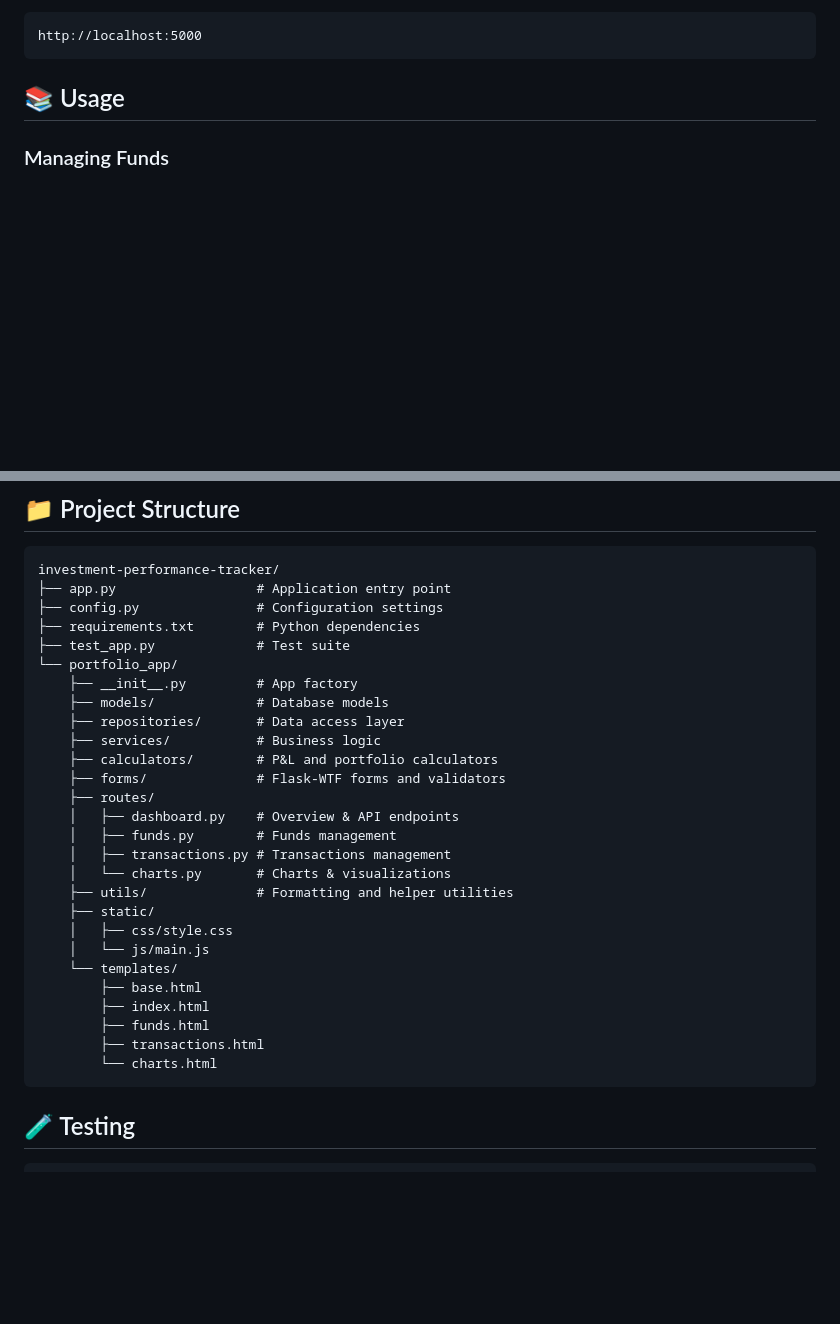
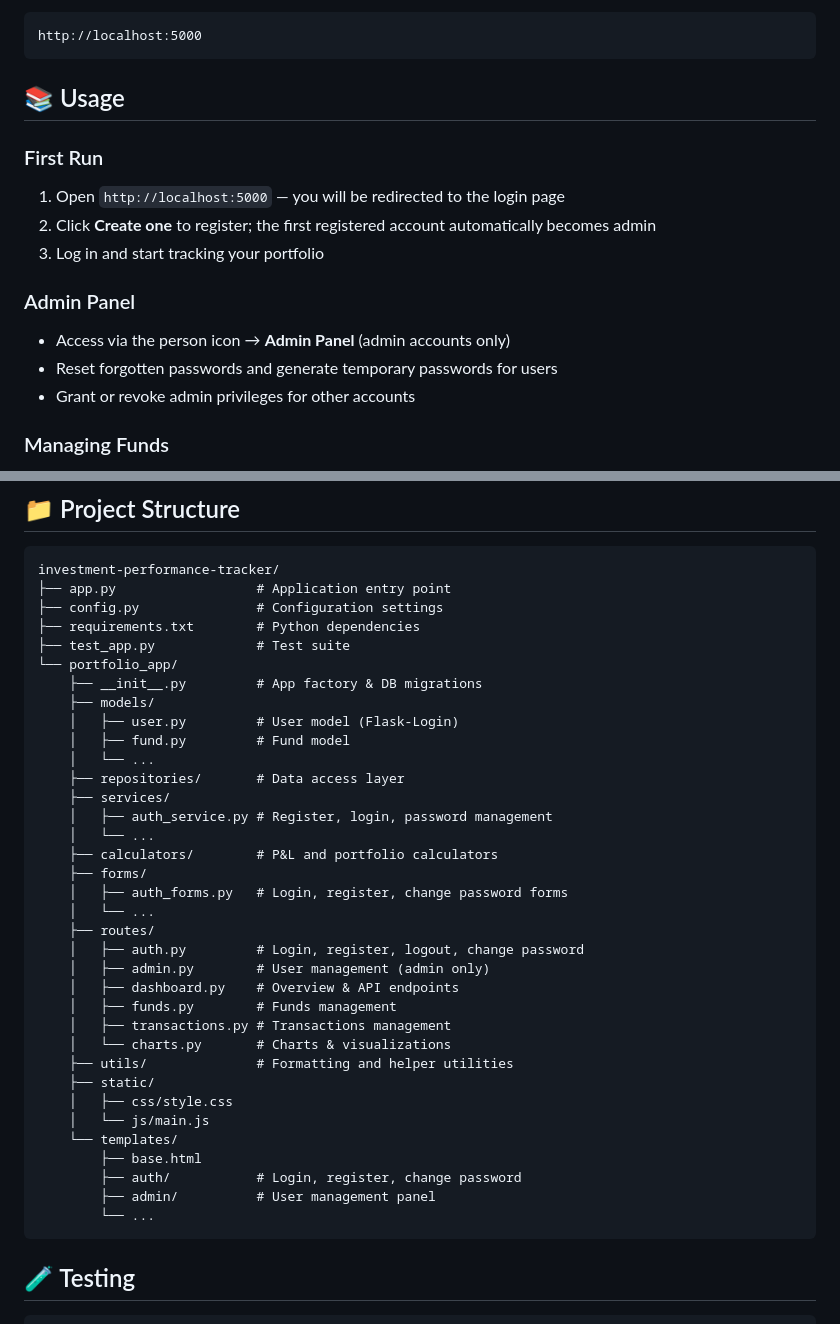
Before and after one commit to nasserx/investment-performance-tracker, a Markdown page: README.md, 2 parts joined by grey strips. Drawn GitHub-style; blank space fills up the shorter version.

Commit message:
Update README to reflect multi-user authentication system
- Add multi-user auth and admin panel to features list
- Add Flask-Login to tech stack table
- Add first-run and admin panel usage sections
- Update project structure with new auth/admin files
- Mark user authentication as completed in roadmap

Co-Authored-By: Claude Sonnet 4.6 <noreply@anthropic.com>

````diff
--- a/README.md
+++ b/README.md
@@ -92,6 +95,16 @@ http://localhost:5000
 ```
 
 ## 📚 Usage
+
+### First Run
+1. Open `http://localhost:5000` — you will be redirected to the login page
+2. Click **Create one** to register; the first registered account automatically becomes admin
+3. Log in and start tracking your portfolio
+
+### Admin Panel
+- Access via the person icon → **Admin Panel** (admin accounts only)
+- Reset forgotten passwords and generate temporary passwords for users
+- Grant or revoke admin privileges for other accounts
 
 ### Managing Funds
 1. Navigate to the **Funds** page
@@ -207,13 +220,22 @@ investment-performance-tracker/
 ├── requirements.txt        # Python dependencies
 ├── test_app.py             # Test suite
 └── portfolio_app/
-    ├── __init__.py         # App factory
-    ├── models/             # Database models
+    ├── __init__.py         # App factory & DB migrations
+    ├── models/
+    │   ├── user.py         # User model (Flask-Login)
+    │   ├── fund.py         # Fund model
+    │   └── ...
     ├── repositories/       # Data access layer
-    ├── services/           # Business logic
+    ├── services/
+    │   ├── auth_service.py # Register, login, password management
+    │   └── ...
     ├── calculators/        # P&L and portfolio calculators
-    ├── forms/              # Flask-WTF forms and validators
+    ├── forms/
+    │   ├── auth_forms.py   # Login, register, change password forms
+    │   └── ...
     ├── routes/
+    │   ├── auth.py         # Login, register, logout, change password
+    │   ├── admin.py        # User management (admin only)
     │   ├── dashboard.py    # Overview & API endpoints
     │   ├── funds.py        # Funds management
     │   ├── transactions.py # Transactions management
@@ -224,10 +246,9 @@ investment-performance-tracker/
     │   └── js/main.js
     └── templates/
         ├── base.html
-        ├── index.html
-        ├── funds.html
-        ├── transactions.html
-        └── charts.html
+        ├── auth/           # Login, register, change password
+        ├── admin/          # User management panel
+        └── ...
 ```
 
 ## 🧪 Testing
````
Also changed, not shown: other parts of README.md (+4 -1 lines).
